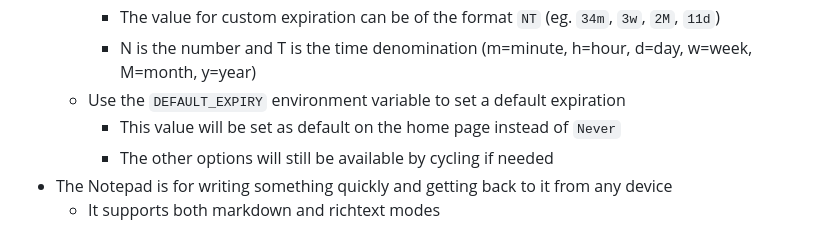
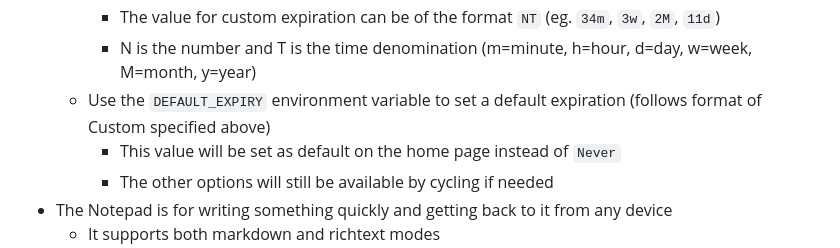
Before and after one commit to e-v-o-l-v-e/local-content-share, a Markdown page: README.md, the part around the change. Rendered like a GitHub page.

Commit message:
readme update [no ci]

```diff
--- a/README.md
+++ b/README.md
@@ -134,7 +134,7 @@ go build .
       - The Custom option will prompt to ask for the expiry after you click submit/upload
       - The value for custom expiration can be of the format `NT` (eg. `34m`, `3w`, `2M`, `11d`)
       - N is the number and T is the time denomination (m=minute, h=hour, d=day, w=week, M=month, y=year)
-   - Use the `DEFAULT_EXPIRY` environment variable to set a default expiration
+   - Use the `DEFAULT_EXPIRY` environment variable to set a default expiration (follows format of Custom specified above)
       - This value will be set as default on the home page instead of `Never`
       - The other options will still be available by cycling if needed
 - The Notepad is for writing something quickly and getting back to it from any device
```
